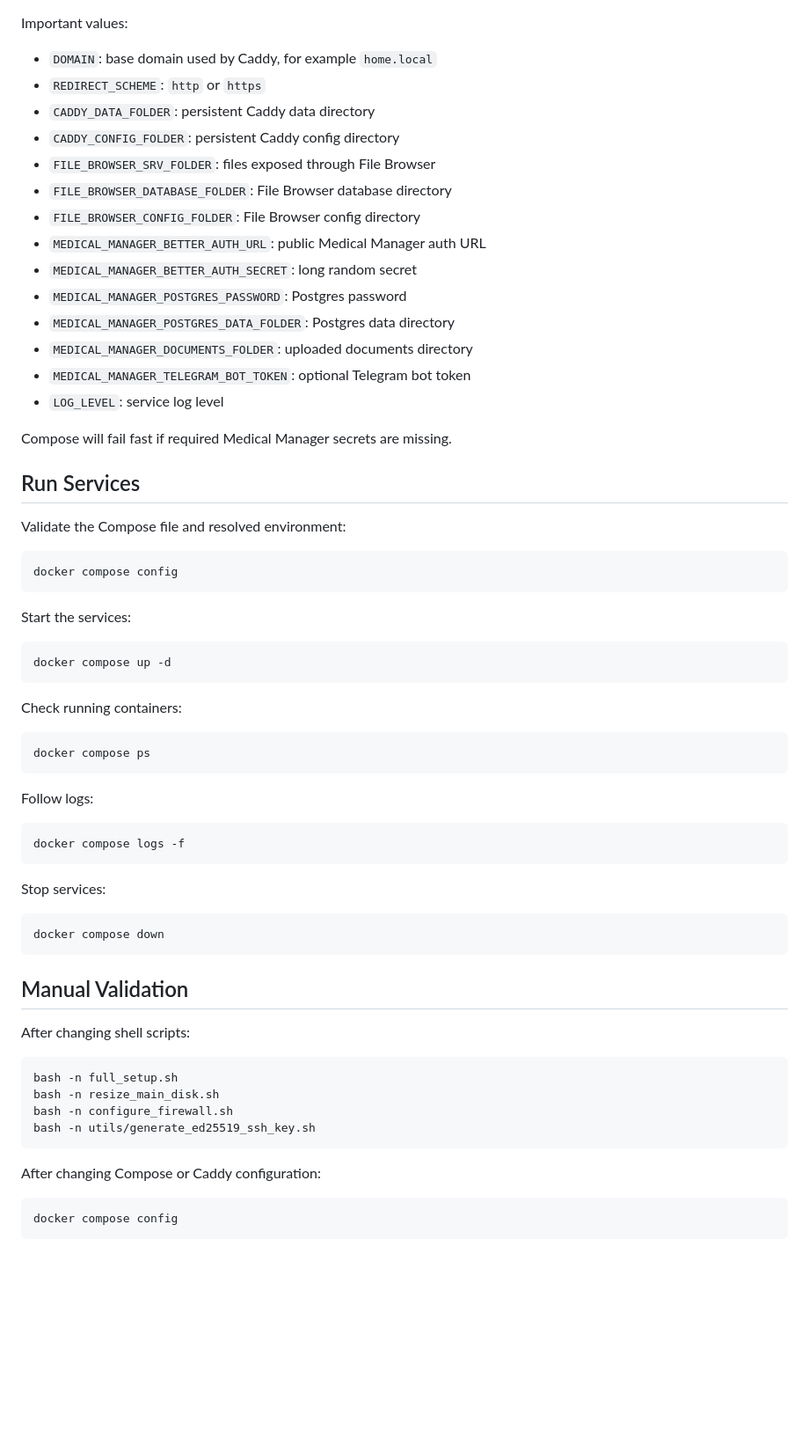
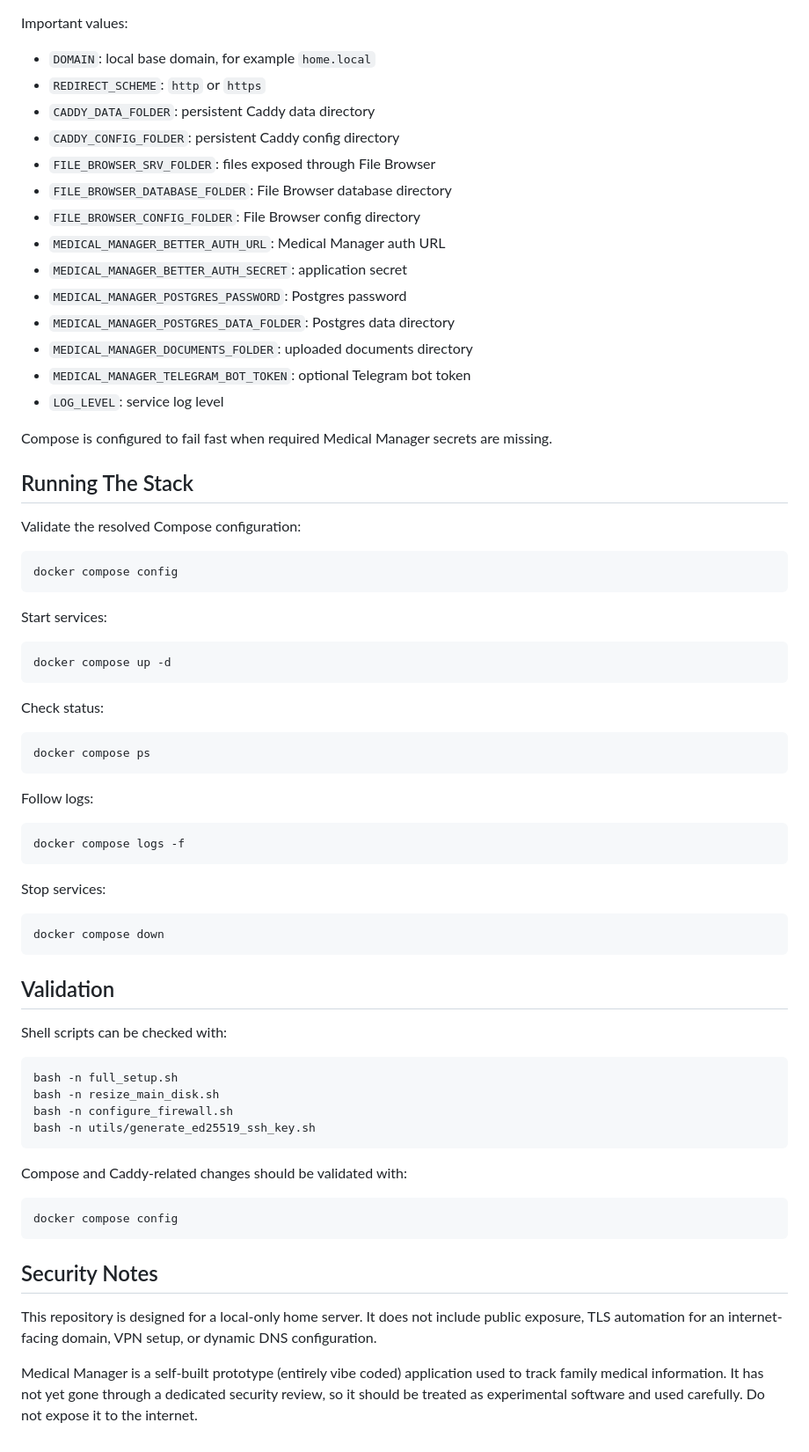
Before and after one commit to nordine-abde/nordine-home-server, a Markdown page: README.md, the part around one of its changes. Shown at 88% size. GitHub-like rendering; blank space fills up the shorter version.

````diff
--- a/README.md
+++ b/README.md
@@ -161,37 +148,38 @@ Then edit `.env` for the target host.
 Important values:
 
-- `DOMAIN`: base domain used by Caddy, for example `home.local`
+- `DOMAIN`: local base domain, for example `home.local`
 - `REDIRECT_SCHEME`: `http` or `https`
 - `CADDY_DATA_FOLDER`: persistent Caddy data directory
 - `CADDY_CONFIG_FOLDER`: persistent Caddy config directory
 - `FILE_BROWSER_SRV_FOLDER`: files exposed through File Browser
 - `FILE_BROWSER_DATABASE_FOLDER`: File Browser database directory
 - `FILE_BROWSER_CONFIG_FOLDER`: File Browser config directory
-- `MEDICAL_MANAGER_BETTER_AUTH_URL`: public Medical Manager auth URL
-- `MEDICAL_MANAGER_BETTER_AUTH_SECRET`: long random secret
+- `MEDICAL_MANAGER_BETTER_AUTH_URL`: Medical Manager auth URL
+- `MEDICAL_MANAGER_BETTER_AUTH_SECRET`: application secret
 - `MEDICAL_MANAGER_POSTGRES_PASSWORD`: Postgres password
 - `MEDICAL_MANAGER_POSTGRES_DATA_FOLDER`: Postgres data directory
 - `MEDICAL_MANAGER_DOCUMENTS_FOLDER`: uploaded documents directory
 - `MEDICAL_MANAGER_TELEGRAM_BOT_TOKEN`: optional Telegram bot token
 - `LOG_LEVEL`: service log level
 
-Compose will fail fast if required Medical Manager secrets are missing.
+Compose is configured to fail fast when required Medical Manager secrets are
+missing.
 
-## Run Services
+## Running The Stack
 
-Validate the Compose file and resolved environment:
+Validate the resolved Compose configuration:
 
 ```bash
 docker compose config
 ```
 
-Start the services:
+Start services:
 
 ```bash
 docker compose up -d
 ```
 
-Check running containers:
+Check status:
 
 ```bash
 docker compose ps
@@ -209,9 +197,9 @@ Stop services:
 docker compose down
 ```
 
-## Manual Validation
+## Validation
 
-After changing shell scripts:
+Shell scripts can be checked with:
 
 ```bash
 bash -n full_setup.sh
@@ -220,8 +208,19 @@ bash -n configure_firewall.sh
 bash -n utils/generate_ed25519_ssh_key.sh
 ```
 
-After changing Compose or Caddy configuration:
+Compose and Caddy-related changes should be validated with:
 
 ```bash
 docker compose config
 ```
+
+## Security Notes
+
+This repository is designed for a local-only home server. It does not include
+public exposure, TLS automation for an internet-facing domain, VPN setup, or
+dynamic DNS configuration.
+
+Medical Manager is a self-built prototype (entirely vibe coded) application used to track family
+medical information. It has not yet gone through a dedicated security review,
+so it should be treated as experimental software and used carefully. Do not
+expose it to the internet.
````
Also changed, not shown: other parts of README.md (+82 -95 lines).
